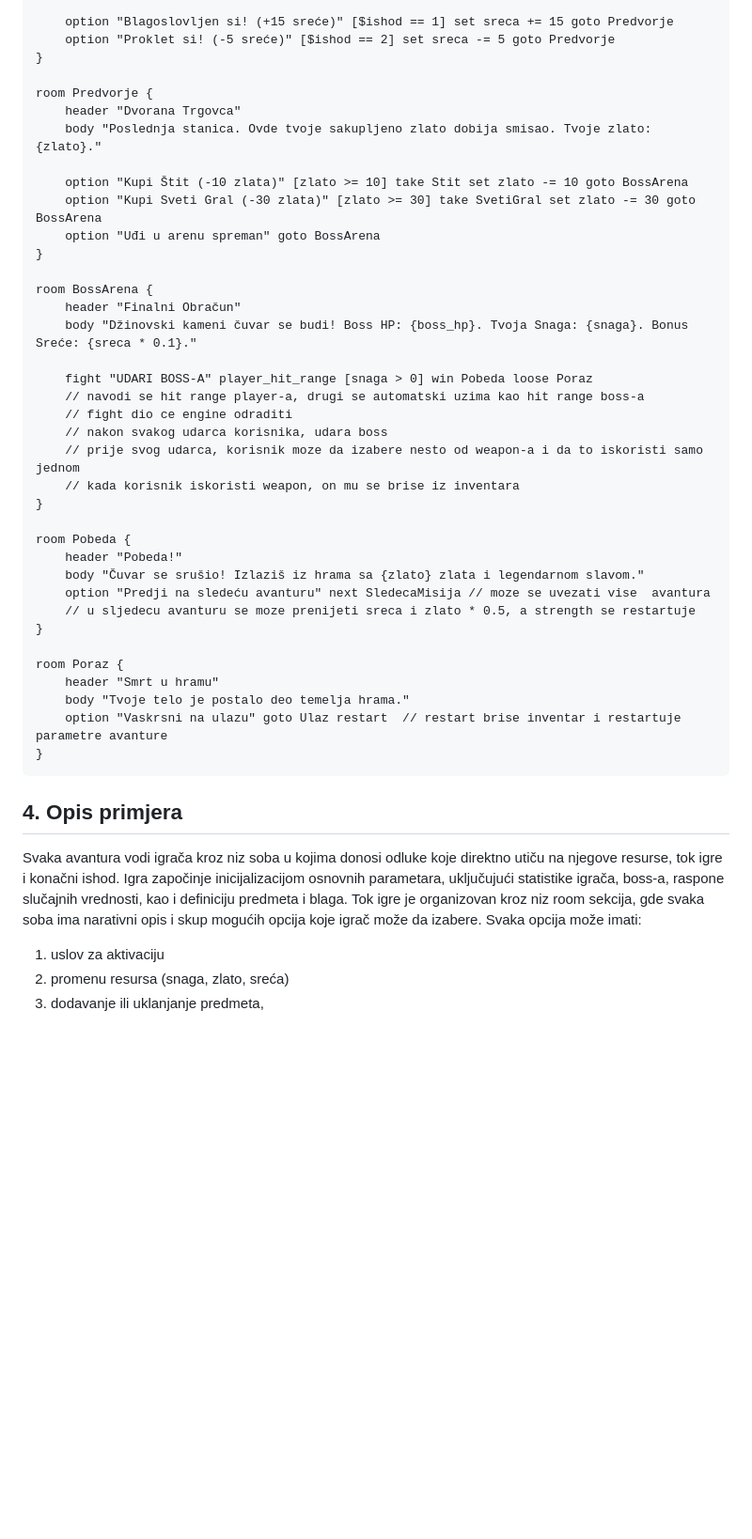
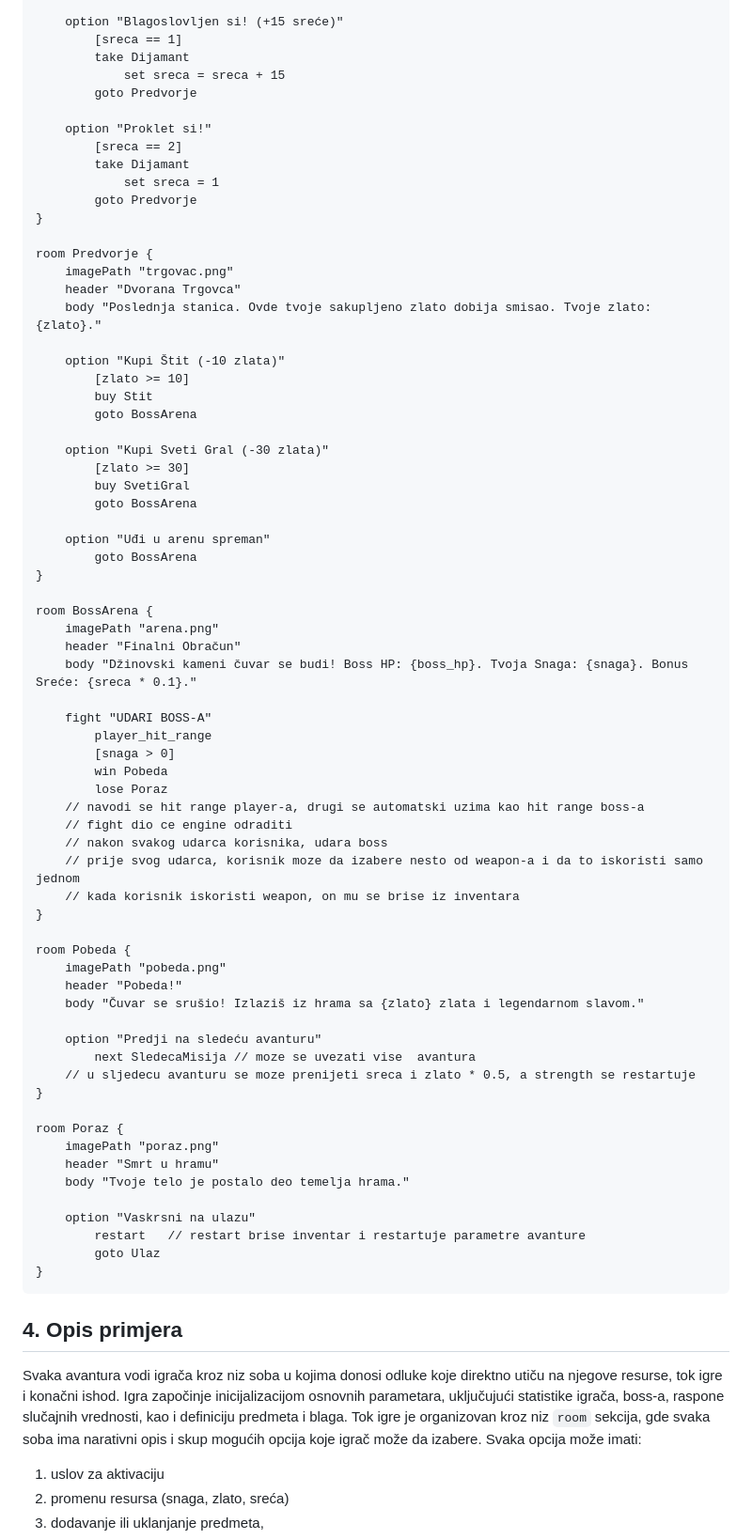
Before and after one commit to kaca01/story-script, a Markdown page: README.md, the part around one of its changes. Shown at 94% size. Drawn GitHub-style; blank space fills up the shorter version.

````diff
--- a/README.md
+++ b/README.md
@@ -68,24 +95,48 @@ room IshodMolitve {
     header "Glas Bogova"
     body "Osetili ste promenu u svojoj auri."
 
-    option "Blagoslovljen si! (+15 sreće)" [$ishod == 1] set sreca += 15 goto Predvorje
-    option "Proklet si! (-5 sreće)" [$ishod == 2] set sreca -= 5 goto Predvorje
+    option "Blagoslovljen si! (+15 sreće)"
+        [sreca == 1]
+        take Dijamant
+            set sreca = sreca + 15
+        goto Predvorje
+
+    option "Proklet si!"
+        [sreca == 2]
+        take Dijamant
+            set sreca = 1
+        goto Predvorje
 }
 
 room Predvorje {
+    imagePath "trgovac.png"
     header "Dvorana Trgovca"
     body "Poslednja stanica. Ovde tvoje sakupljeno zlato dobija smisao. Tvoje zlato: {zlato}."
 
-    option "Kupi Štit (-10 zlata)" [zlato >= 10] take Stit set zlato -= 10 goto BossArena
-    option "Kupi Sveti Gral (-30 zlata)" [zlato >= 30] take SvetiGral set zlato -= 30 goto BossArena
-    option "Uđi u arenu spreman" goto BossArena
+    option "Kupi Štit (-10 zlata)"
+        [zlato >= 10]
+        buy Stit
+        goto BossArena
+
+    option "Kupi Sveti Gral (-30 zlata)"
+        [zlato >= 30]
+        buy SvetiGral
+        goto BossArena
+
+    option "Uđi u arenu spreman"
+        goto BossArena
 }
 
 room BossArena {
+    imagePath "arena.png"
     header "Finalni Obračun"
     body "Džinovski kameni čuvar se budi! Boss HP: {boss_hp}. Tvoja Snaga: {snaga}. Bonus Sreće: {sreca * 0.1}."
 
-    fight "UDARI BOSS-A" player_hit_range [snaga > 0] win Pobeda loose Poraz
+    fight "UDARI BOSS-A"
+        player_hit_range
+        [snaga > 0]
+        win Pobeda
+        lose Poraz
     // navodi se hit range player-a, drugi se automatski uzima kao hit range boss-a
     // fight dio ce engine odraditi
     // nakon svakog udarca korisnika, udara boss
@@ -94,23 +145,30 @@ room BossArena {
 }
 
 room Pobeda {
+    imagePath "pobeda.png"
     header "Pobeda!"
     body "Čuvar se srušio! Izlaziš iz hrama sa {zlato} zlata i legendarnom slavom."
-    option "Predji na sledeću avanturu" next SledecaMisija // moze se uvezati vise  avantura
+
+    option "Predji na sledeću avanturu"
+        next SledecaMisija // moze se uvezati vise  avantura
     // u sljedecu avanturu se moze prenijeti sreca i zlato * 0.5, a strength se restartuje
 }
 
 room Poraz {
+    imagePath "poraz.png"
     header "Smrt u hramu"
     body "Tvoje telo je postalo deo temelja hrama."
-    option "Vaskrsni na ulazu" goto Ulaz restart  // restart brise inventar i restartuje parametre avanture
+
+    option "Vaskrsni na ulazu"
+        restart   // restart brise inventar i restartuje parametre avanture
+        goto Ulaz
 }
 ```
 
 ## 4. Opis primjera
 Svaka avantura vodi igrača kroz niz soba u kojima donosi odluke koje direktno utiču na njegove resurse, tok igre i konačni ishod.
 Igra započinje inicijalizacijom osnovnih parametara, uključujući statistike igrača, boss-a, raspone slučajnih vrednosti, kao i definiciju predmeta i blaga.
-Tok igre je organizovan kroz niz room sekcija, gde svaka soba ima narativni opis i skup mogućih opcija koje igrač može da izabere.
+Tok igre je organizovan kroz niz `room` sekcija, gde svaka soba ima narativni opis i skup mogućih opcija koje igrač može da izabere.
 Svaka opcija može imati:
 1. uslov za aktivaciju
 2. promenu resursa (snaga, zlato, sreća)
````
Also changed, not shown: other parts of README.md (+48 -22 lines).
